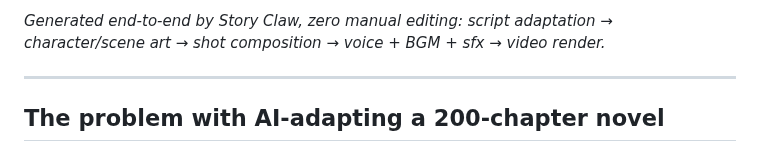
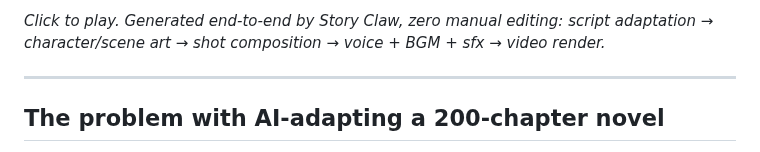
Before and after one commit to ZC89757/story-claw, a Markdown page: README.md, the part around one of its changes. Rendered like a GitHub page.

```diff
--- a/README.md
+++ b/README.md
@@ -17,5 +17,5 @@ Point it at a folder of novel chapters. It hands back a finished short-drama epi
 
-*Generated end-to-end by Story Claw, zero manual editing: script adaptation → character/scene art → shot composition → voice + BGM + sfx → video render.*
+*Click to play. Generated end-to-end by Story Claw, zero manual editing: script adaptation → character/scene art → shot composition → voice + BGM + sfx → video render.*
 
 ---
 
```
Also changed, not shown: other parts of README.md (+1 -1 lines), README_CN.md (+2 -2 lines), assets/demo-thumb.jpg (added).
